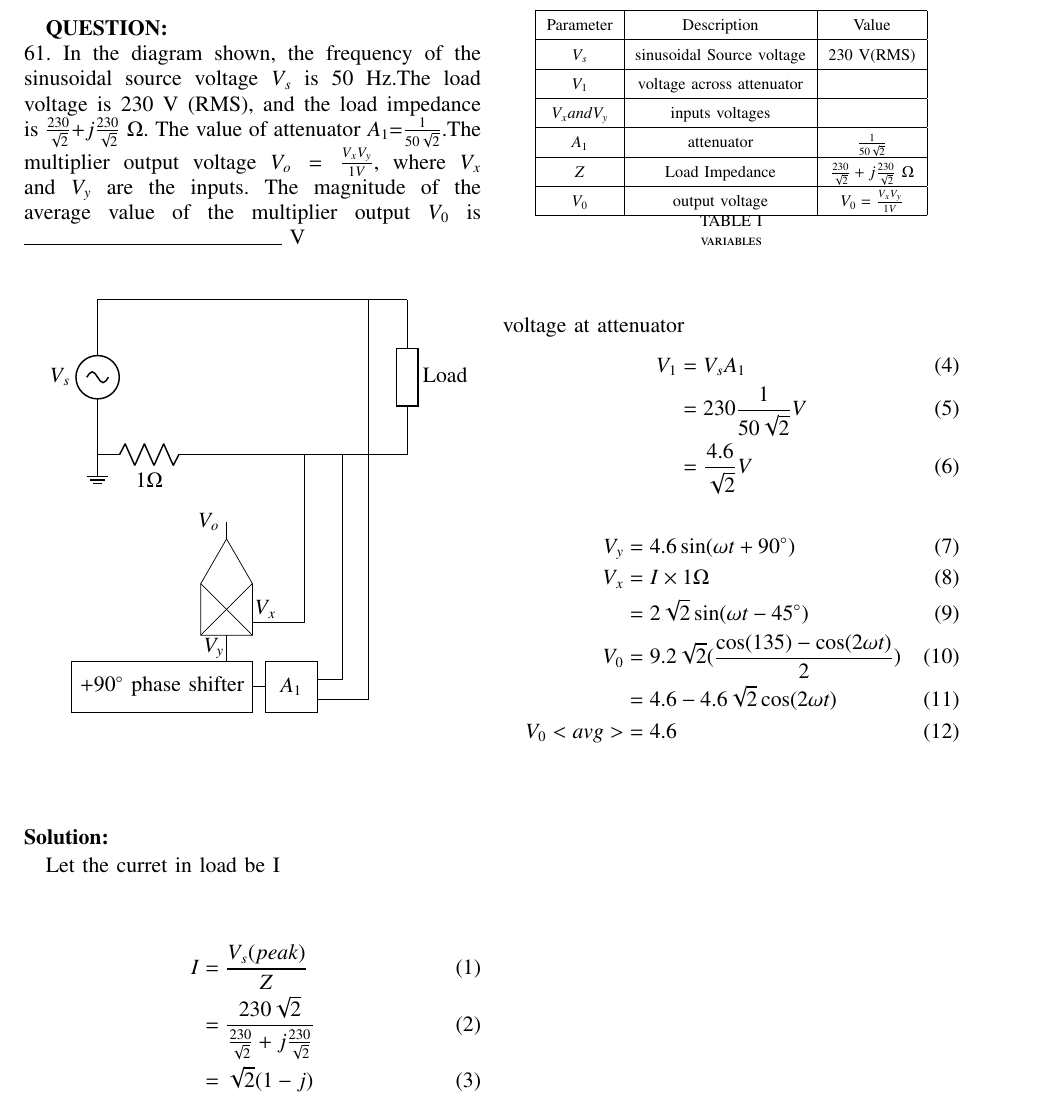
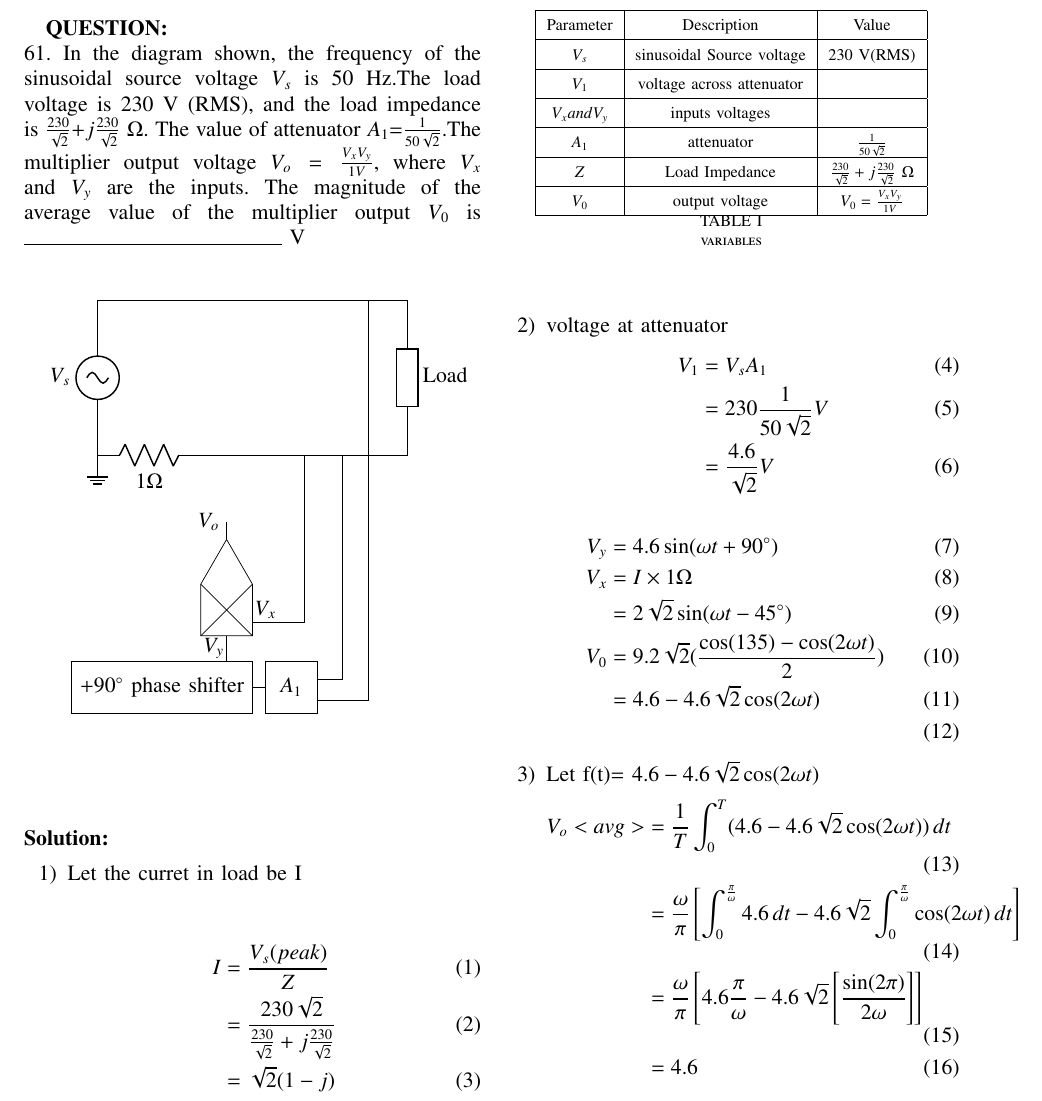
Before and after one commit to Rahul6819/GATE, a LaTeX paper (GATE 2023/main.tex): part of the page, cut so that both start at the same text. Compiled offline with pdfLaTeX.

Commit message:
Add files via upload

```diff
--- a/GATE 2023/main.tex
+++ b/GATE 2023/main.tex
@@ -88,6 +88,9 @@
 \solution
 
 \input{tables/table.tex}
+\begin{enumerate}
+    \item
+
 Let the curret in load be I
 
 \begin{center}
@@ -110,7 +115,16 @@ voltage at attenuator
         &=2\sqrt{2}\sin(\omega t-45^\circ)\\
         V_0&=9.2\sqrt{2}(\frac{\cos(135)-\cos(2\omega t)}{2})\\
         &=4.6-4.6\sqrt{2}\cos(2\omega t)\\
-        V_0<avg>&=4.6
     \end{align}
 \end{center}
+
+\item
+Let f(t)= $4.6-4.6\sqrt{2}\cos(2\omega t)$
+\begin{align}
+    V_o<avg>&=\frac{1}{T}\int_{0}^{T}(4.6-4.6\sqrt{2}\cos(2\omega t))\,dt\\
+    &=\frac{\omega}{\pi} \left[\int_{0}^{\frac{\pi}{\omega}}4.6\,dt-4.6\sqrt{2}\int_{0}^{\frac{\pi}{\omega}}\cos(2\omega t)\,dt\right]\\
+    &=\frac{\omega}{\pi}\left[4.6\frac{\pi}{\omega}-4.6\sqrt{2}\left[\frac{\sin(2\pi )}{2\omega}\right]\right]\\
+    &=4.6
+\end{align}
+\end{enumerate}
 \end{document}
```
Also changed, not shown: GATE 2023/GATE.pdf, GATE 2023/main.tex (2 more changed lines), 1 other file.
